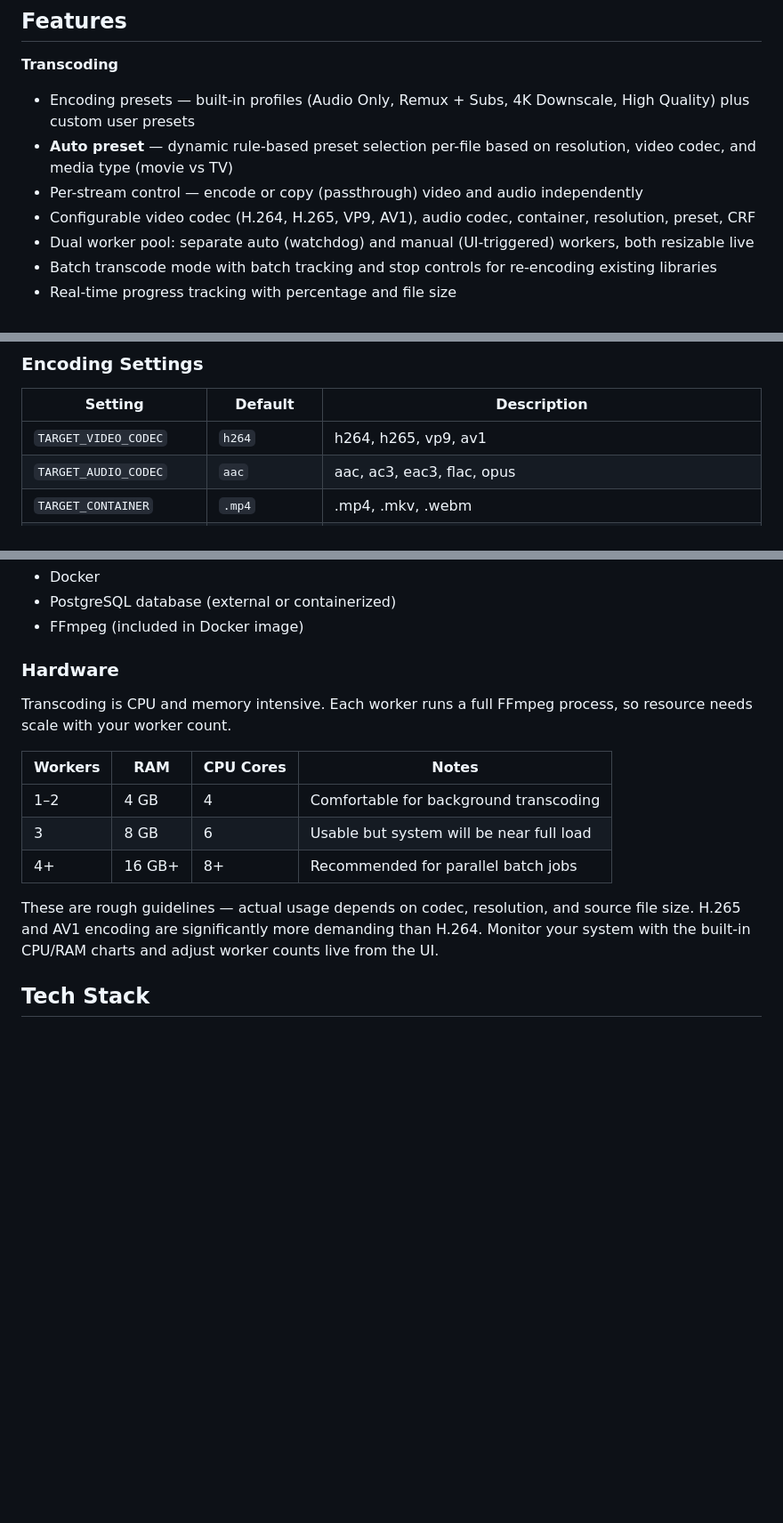
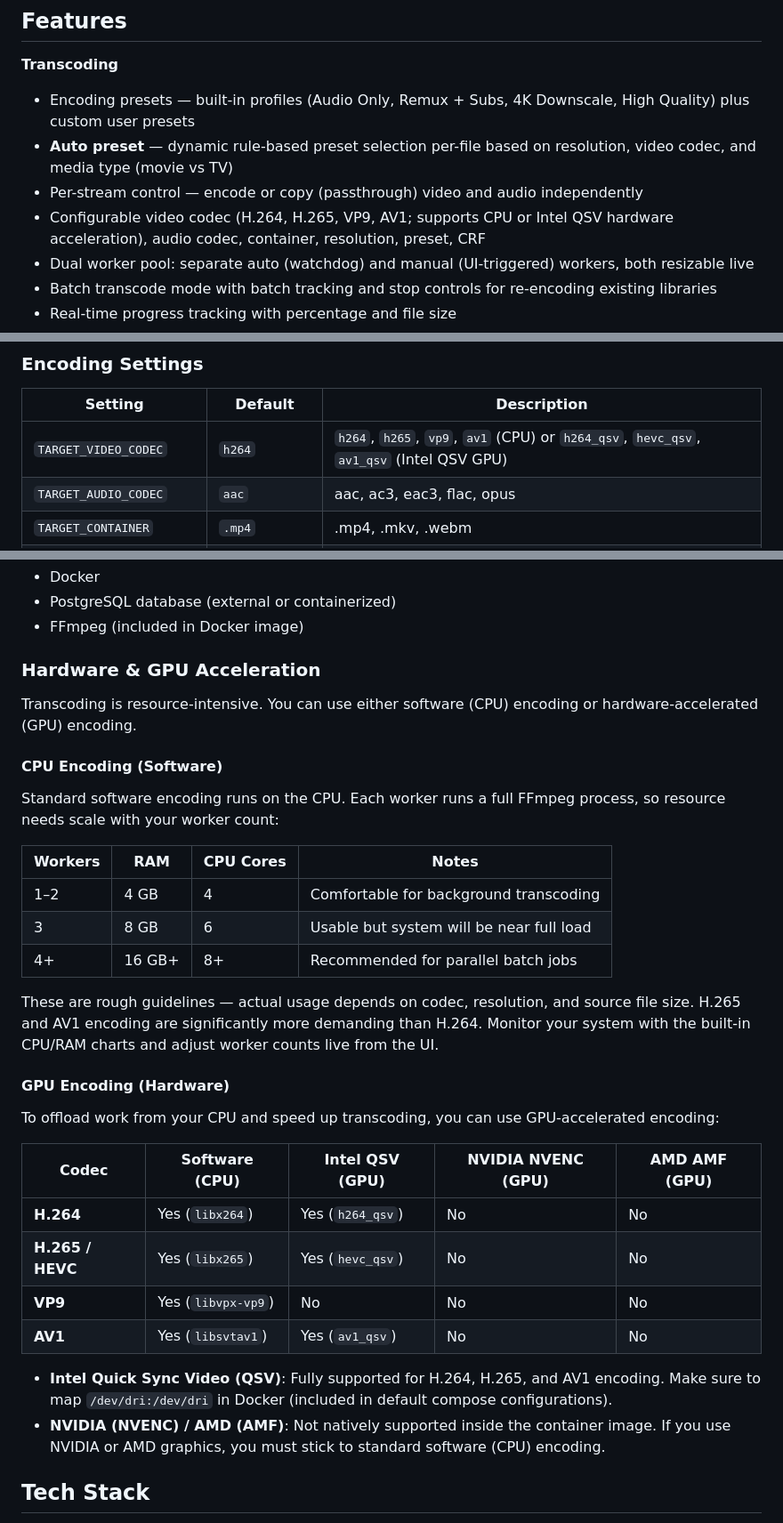
Before and after one commit to mrelmida/transcodarr, a Markdown page: README.md, 3 parts joined by grey strips. Shown at 89% size. GitHub-like rendering; blank space fills up the shorter version.

Commit message:
Update README with supported codecs and hardware acceleration details
Adds details about CPU and GPU (Intel QSV) video codec support. Clarifies that NVIDIA NVENC and AMD AMF are currently not natively supported inside the container.

```diff
--- a/README.md
+++ b/README.md
@@ -35,7 +35,7 @@ Download Client ──► Watch Folder ──► Transcodarr ──► Output Li
 - Encoding presets — built-in profiles (Audio Only, Remux + Subs, 4K Downscale, High Quality) plus custom user presets
 - **Auto preset** — dynamic rule-based preset selection per-file based on resolution, video codec, and media type (movie vs TV)
 - Per-stream control — encode or copy (passthrough) video and audio independently
-- Configurable video codec (H.264, H.265, VP9, AV1), audio codec, container, resolution, preset, CRF
+- Configurable video codec (H.264, H.265, VP9, AV1; supports CPU or Intel QSV hardware acceleration), audio codec, container, resolution, preset, CRF
 - Dual worker pool: separate auto (watchdog) and manual (UI-triggered) workers, both resizable live
 - Batch transcode mode with batch tracking and stop controls for re-encoding existing libraries
 - Real-time progress tracking with percentage and file size
@@ -152,7 +152,7 @@ Database (UI settings) > Environment Variables > .env file > Defaults
 
 | Setting | Default | Description |
 |---------|---------|-------------|
-| `TARGET_VIDEO_CODEC` | `h264` | h264, h265, vp9, av1 |
+| `TARGET_VIDEO_CODEC` | `h264` | `h264`, `h265`, `vp9`, `av1` (CPU) or `h264_qsv`, `hevc_qsv`, `av1_qsv` (Intel QSV GPU) |
 | `TARGET_AUDIO_CODEC` | `aac` | aac, ac3, eac3, flac, opus |
 | `TARGET_CONTAINER` | `.mp4` | .mp4, .mkv, .webm |
 | `TARGET_RESOLUTION` | `1920x1080` | source, 720p, 1080p, 1440p, 4K |
@@ -371,9 +371,12 @@ In Radarr/Sonarr, go to **Settings → Connect → Add Webhook**:
 - PostgreSQL database (external or containerized)
 - FFmpeg (included in Docker image)
 
-### Hardware
+### Hardware & GPU Acceleration
 
-Transcoding is CPU and memory intensive. Each worker runs a full FFmpeg process, so resource needs scale with your worker count.
+Transcoding is resource-intensive. You can use either software (CPU) encoding or hardware-accelerated (GPU) encoding.
+
+#### CPU Encoding (Software)
+Standard software encoding runs on the CPU. Each worker runs a full FFmpeg process, so resource needs scale with your worker count:
 
 | Workers | RAM | CPU Cores | Notes |
 |---------|-----|-----------|-------|
@@ -382,6 +385,19 @@ Transcoding is CPU and memory intensive. Each worker runs a full FFmpeg process,
 | 4+ | 16 GB+ | 8+ | Recommended for parallel batch jobs |
 
 These are rough guidelines — actual usage depends on codec, resolution, and source file size. H.265 and AV1 encoding are significantly more demanding than H.264. Monitor your system with the built-in CPU/RAM charts and adjust worker counts live from the UI.
+
+#### GPU Encoding (Hardware)
+To offload work from your CPU and speed up transcoding, you can use GPU-accelerated encoding:
+
+| Codec | Software (CPU) | Intel QSV (GPU) | NVIDIA NVENC (GPU) | AMD AMF (GPU) |
+|-------|----------------|-----------------|--------------------|---------------|
+| **H.264** | Yes (`libx264`) | Yes (`h264_qsv`) | No | No |
+| **H.265 / HEVC** | Yes (`libx265`) | Yes (`hevc_qsv`) | No | No |
+| **VP9** | Yes (`libvpx-vp9`) | No | No | No |
+| **AV1** | Yes (`libsvtav1`) | Yes (`av1_qsv`) | No | No |
+
+- **Intel Quick Sync Video (QSV)**: Fully supported for H.264, H.265, and AV1 encoding. Make sure to map `/dev/dri:/dev/dri` in Docker (included in default compose configurations).
+- **NVIDIA (NVENC) / AMD (AMF)**: Not natively supported inside the container image. If you use NVIDIA or AMD graphics, you must stick to standard software (CPU) encoding.
 
 ## Tech Stack
 
```
